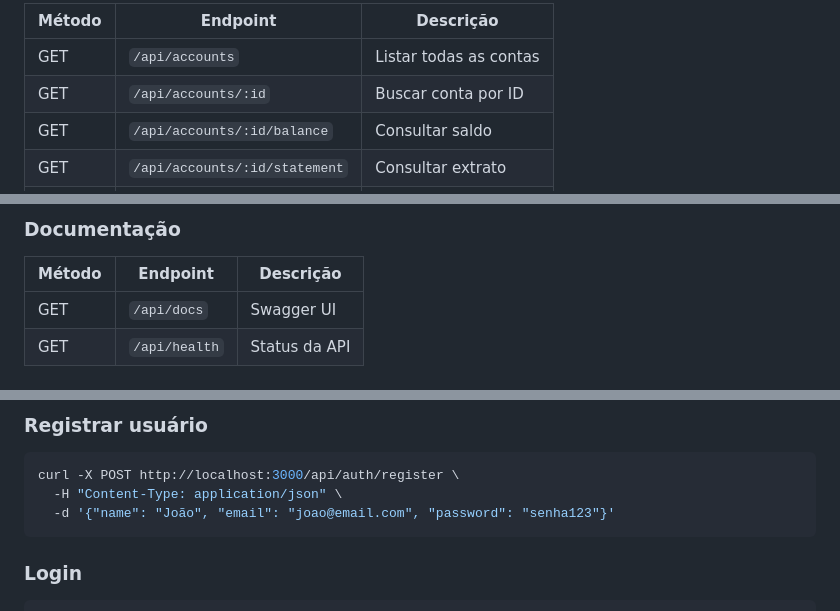
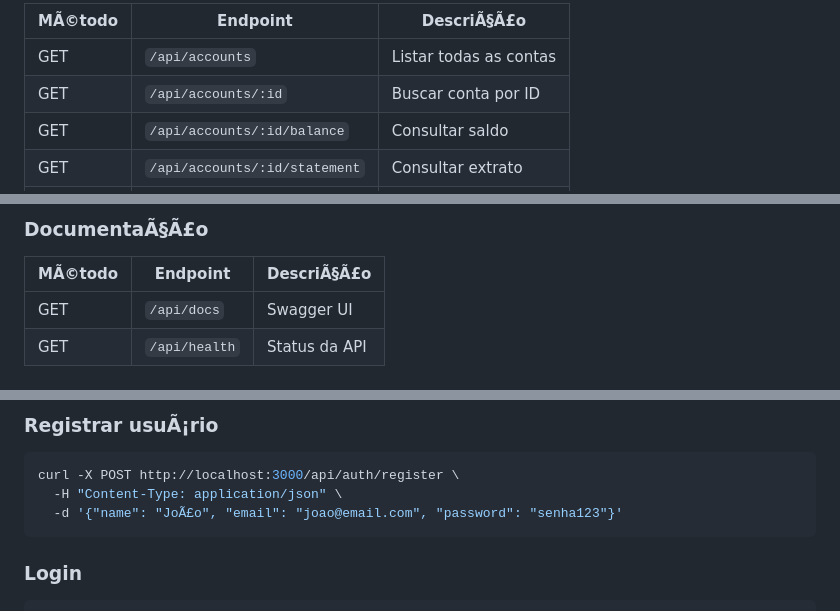
Before and after one commit to ArthurDays/banking-api, a Markdown page: README.md, 3 parts joined by grey strips. Rendered like a GitHub page.

````diff
--- a/README.md
+++ b/README.md
@@ -52,5 +52,5 @@ A API estará disponível em `http://localhost:3000`
 
-| Método | Endpoint | Descrição |
+| MÃ©todo | Endpoint | DescriÃ§Ã£o |
 |--------|----------|-----------|
 | GET | `/api/accounts` | Listar todas as contas |
 | GET | `/api/accounts/:id` | Buscar conta por ID |
@@ -73,7 +73,7 @@ A API estará disponível em `http://localhost:3000`
 
-### Documentação
+### DocumentaÃ§Ã£o
 
-| Método | Endpoint | Descrição |
+| MÃ©todo | Endpoint | DescriÃ§Ã£o |
 |--------|----------|-----------|
 | GET | `/api/docs` | Swagger UI |
 | GET | `/api/health` | Status da API |
@@ -82,9 +82,9 @@ A API estará disponível em `http://localhost:3000`
 
-### Registrar usuário
+### Registrar usuÃ¡rio
 ```bash
 curl -X POST http://localhost:3000/api/auth/register \
   -H "Content-Type: application/json" \
-  -d '{"name": "João", "email": "joao@email.com", "password": "senha123"}'
+  -d '{"name": "JoÃ£o", "email": "joao@email.com", "password": "senha123"}'
 ```
 
 ### Login
````
Also changed, not shown: other parts of README.md (+50 -50 lines).
